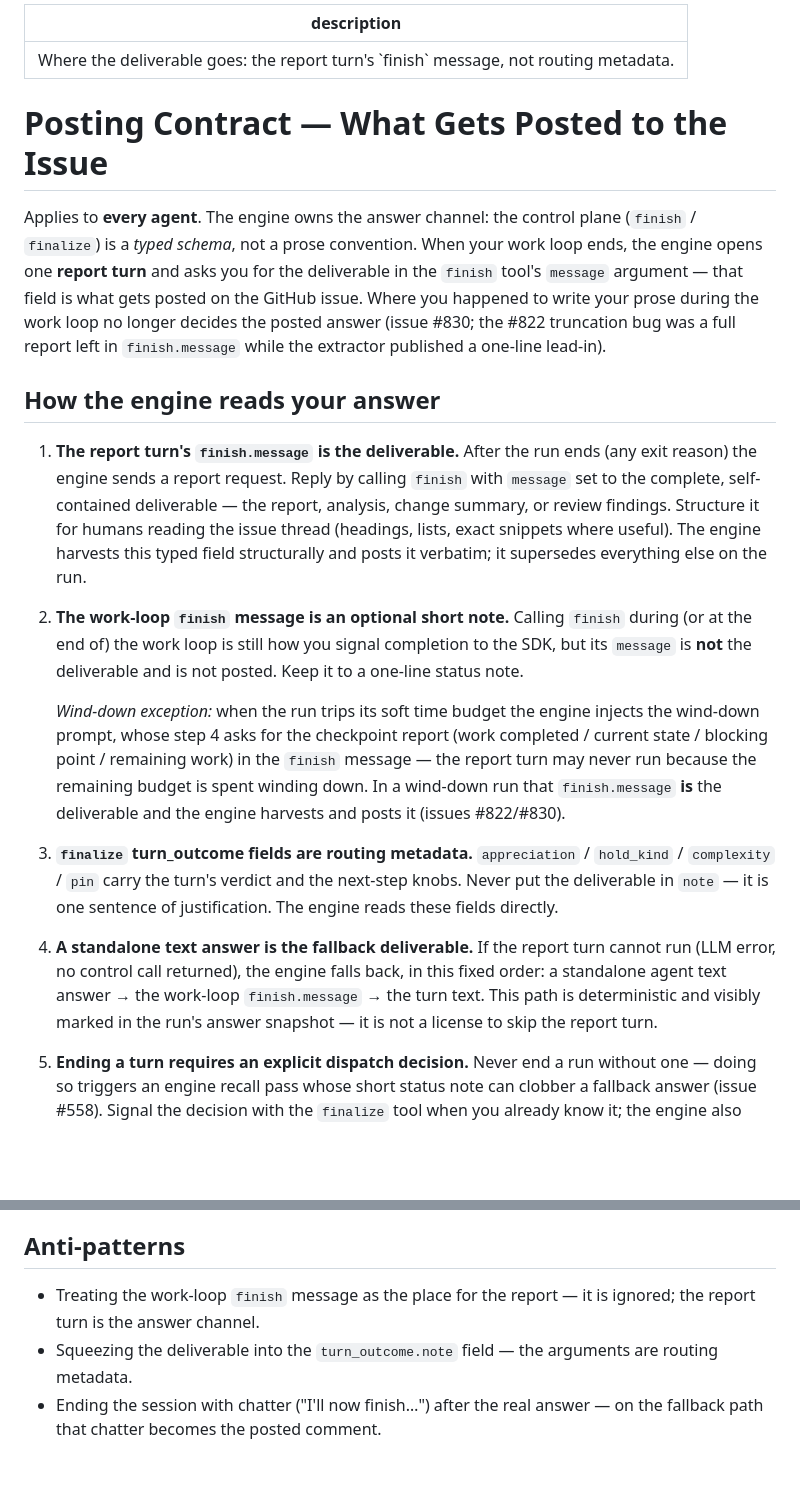
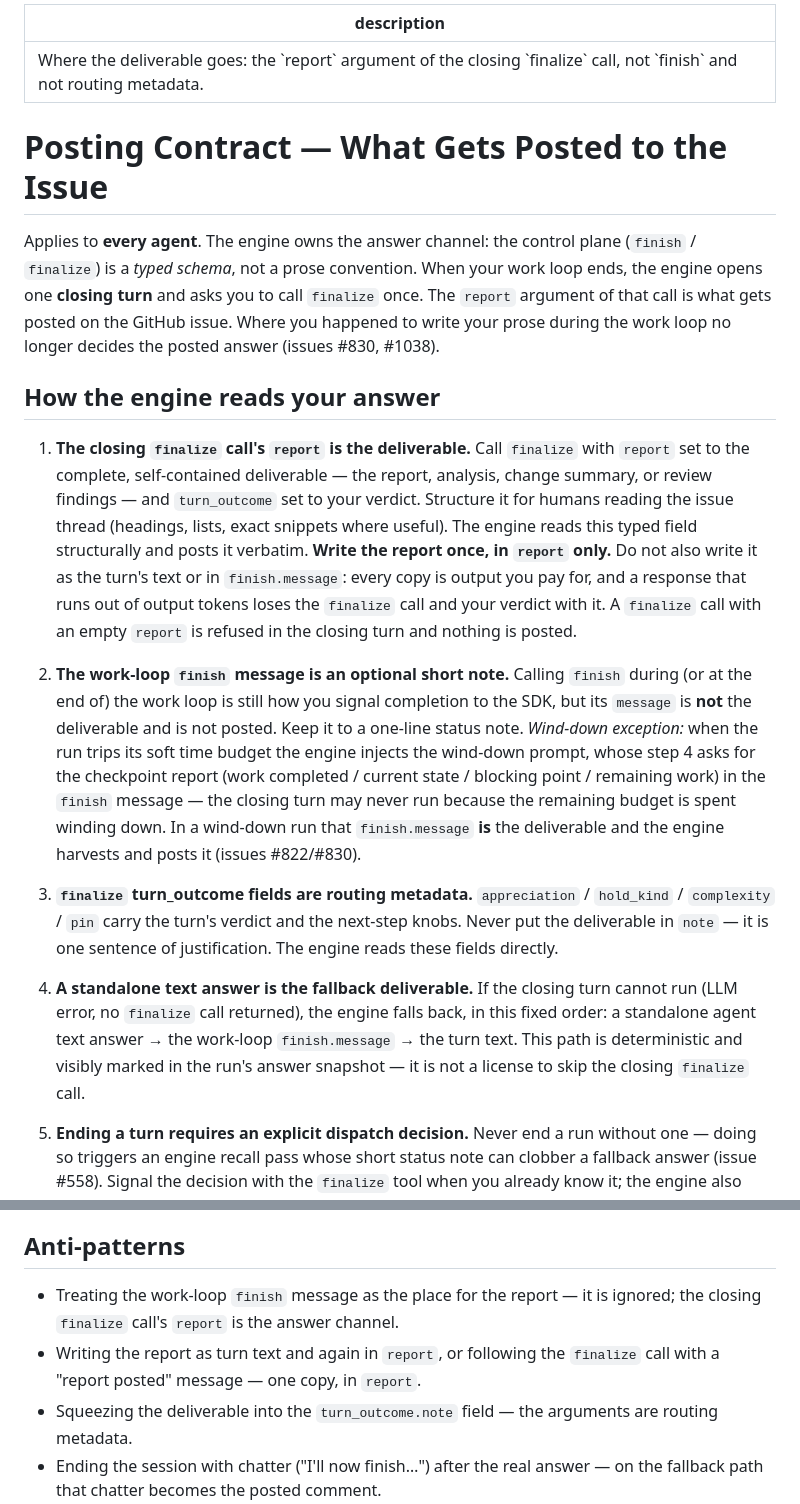
Before and after one commit to nebuko/nebuko, a Markdown page: defaults/skills/posting-contract.md, 2 parts joined by grey strips. Rendered like a GitHub page; blank space fills up the shorter version.

Commit message:
docs(#1038): align the prompts with the finalize report contract
The injected posting-contract skill still said the deliverable is the report
turn's `finish.message`, while the closing prompt says it is `finalize.report`.
Two instructions for one slot let a model write the report as text and again in
the argument; one run exhausted its output budget on the copy and lost the call.

State one channel everywhere: the closing `finalize` call's `report`, written
once. `finish.message` stays a one-line note, except in the wind-down run.

Co-Authored-By: Claude Sonnet 5.5 <noreply@anthropic.com>

```diff
--- a/defaults/skills/posting-contract.md
+++ b/defaults/skills/posting-contract.md
@@ -1,37 +1,38 @@
 ---
-description: "Where the deliverable goes: the report turn's `finish` message, not routing metadata."
+description: "Where the deliverable goes: the `report` argument of the closing `finalize` call, not `finish` and not routing metadata."
 ---
 
 # Posting Contract — What Gets Posted to the Issue
 
 Applies to **every agent**. The engine owns the answer channel: the control
 plane (`finish` / `finalize`) is a *typed schema*, not a prose convention.
-When your work loop ends, the engine opens one **report turn** and asks you for
-the deliverable in the `finish` tool's `message` argument — that field is what
-gets posted on the GitHub issue. Where you happened to write your prose during
-the work loop no longer decides the posted answer (issue #830; the #822
-truncation bug was a full report left in `finish.message` while the extractor
-published a one-line lead-in).
+When your work loop ends, the engine opens one **closing turn** and asks you to
+call `finalize` once. The `report` argument of that call is what gets posted on
+the GitHub issue. Where you happened to write your prose during the work loop
+no longer decides the posted answer (issues #830, #1038).
 
 ## How the engine reads your answer
 
-1. **The report turn's `finish.message` is the deliverable.**
-   After the run ends (any exit reason) the engine sends a report request. Reply
-   by calling `finish` with `message` set to the complete, self-contained
-   deliverable — the report, analysis, change summary, or review findings.
-   Structure it for humans reading the issue thread (headings, lists, exact
-   snippets where useful). The engine harvests this typed field structurally and
-   posts it verbatim; it supersedes everything else on the run.
+1. **The closing `finalize` call's `report` is the deliverable.**
+   Call `finalize` with `report` set to the complete, self-contained
+   deliverable — the report, analysis, change summary, or review findings —
+   and `turn_outcome` set to your verdict. Structure it for humans reading the
+   issue thread (headings, lists, exact snippets where useful). The engine
+   reads this typed field structurally and posts it verbatim.
+   **Write the report once, in `report` only.** Do not also write it as the
+   turn's text or in `finish.message`: every copy is output you pay for, and a
+   response that runs out of output tokens loses the `finalize` call and your
+   verdict with it. A `finalize` call with an empty `report` is refused in the
+   closing turn and nothing is posted.
 
 2. **The work-loop `finish` message is an optional short note.**
    Calling `finish` during (or at the end of) the work loop is still how you
    signal completion to the SDK, but its `message` is **not** the deliverable and
    is not posted. Keep it to a one-line status note.
-
    *Wind-down exception:* when the run trips its soft time budget the engine
    injects the wind-down prompt, whose step 4 asks for the checkpoint report
    (work completed / current state / blocking point / remaining work) in the
-   `finish` message — the report turn may never run because the remaining budget
+   `finish` message — the closing turn may never run because the remaining budget
    is spent winding down. In a wind-down run that `finish.message` **is** the
    deliverable and the engine harvests and posts it (issues #822/#830).
 
@@ -41,11 +42,11 @@ published a one-line lead-in).
    sentence of justification. The engine reads these fields directly.
 
 4. **A standalone text answer is the fallback deliverable.**
-   If the report turn cannot run (LLM error, no control call returned), the
+   If the closing turn cannot run (LLM error, no `finalize` call returned), the
    engine falls back, in this fixed order: a standalone agent text answer → the
    work-loop `finish.message` → the turn text. This path is deterministic and
    visibly marked in the run's answer snapshot — it is not a license to skip the
-   report turn.
+   closing `finalize` call.
 
 5. **Ending a turn requires an explicit dispatch decision.**
    Never end a run without one — doing so triggers an engine recall pass whose
@@ -86,7 +87,9 @@ published a one-line lead-in).
 ## Anti-patterns
 
 - Treating the work-loop `finish` message as the place for the report — it is
-  ignored; the report turn is the answer channel.
+  ignored; the closing `finalize` call's `report` is the answer channel.
+- Writing the report as turn text and again in `report`, or following the
+  `finalize` call with a "report posted" message — one copy, in `report`.
 - Squeezing the deliverable into the `turn_outcome.note` field — the
   arguments are routing metadata.
 - Ending the session with chatter ("I'll now finish…") after the real answer —
```
Also changed, not shown: defaults/prompts/po.md (+1 -1 lines), docs/architecture.md (+10 -8 lines).
